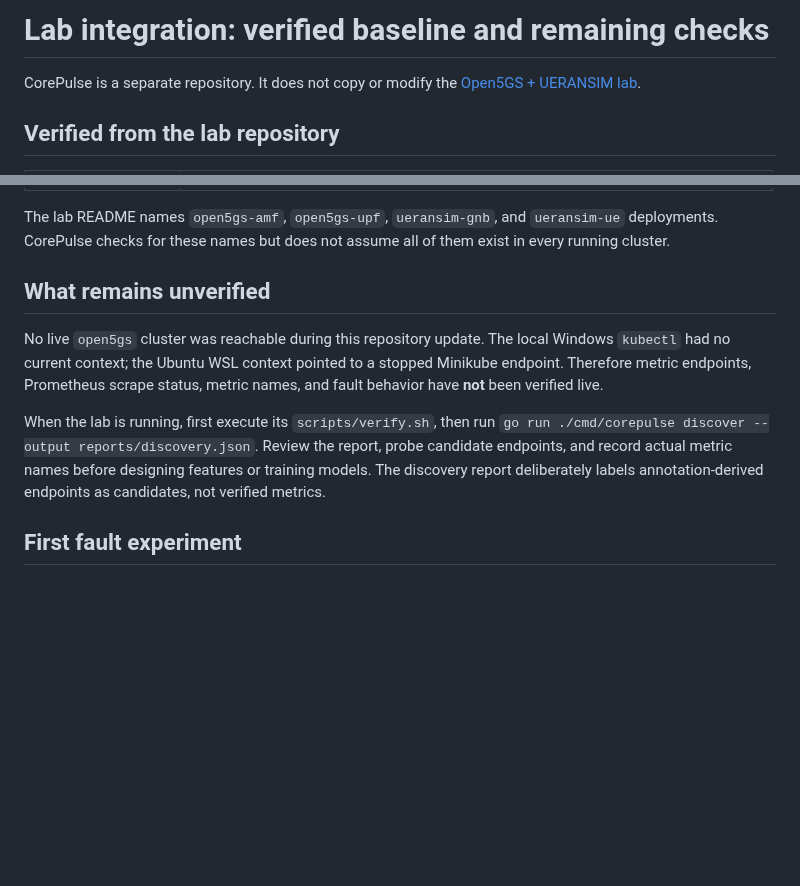
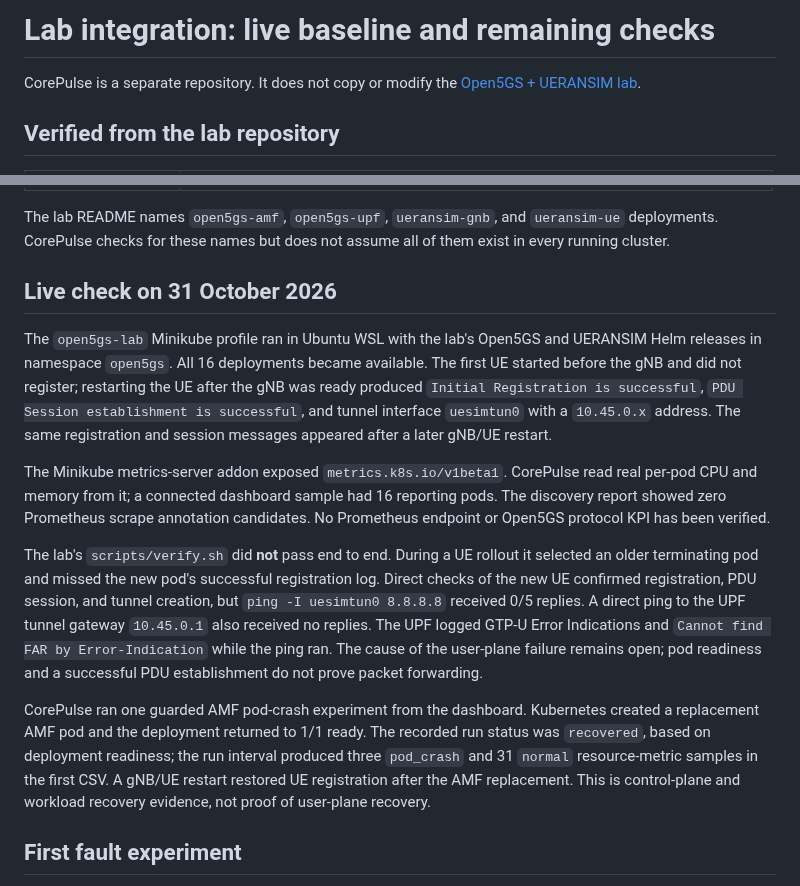
Before and after one commit to lazypanic999/CorePulse, a Markdown page: docs/lab-integration.md, 2 parts joined by grey strips. Rendered like a GitHub page; blank space fills up the shorter version.

```diff
--- a/docs/lab-integration.md
+++ b/docs/lab-integration.md
@@ -1,4 +1,4 @@
-# Lab integration: verified baseline and remaining checks
+# Lab integration: live baseline and remaining checks
 
 CorePulse is a separate repository. It does not copy or modify the [Open5GS + UERANSIM lab](https://github.com/lazypanic999/open5gs-ueransim-kubernetes).
 
@@ -16,11 +16,15 @@ CorePulse is a separate repository. It does not copy or modify the [Open5GS + UE
 
 The lab README names `open5gs-amf`, `open5gs-upf`, `ueransim-gnb`, and `ueransim-ue` deployments. CorePulse checks for these names but does not assume all of them exist in every running cluster.
 
-## What remains unverified
+## Live check on 31 October 2026
 
-No live `open5gs` cluster was reachable during this repository update. The local Windows `kubectl` had no current context; the Ubuntu WSL context pointed to a stopped Minikube endpoint. Therefore metric endpoints, Prometheus scrape status, metric names, and fault behavior have **not** been verified live.
+The `open5gs-lab` Minikube profile ran in Ubuntu WSL with the lab's Open5GS and UERANSIM Helm releases in namespace `open5gs`. All 16 deployments became available. The first UE started before the gNB and did not register; restarting the UE after the gNB was ready produced `Initial Registration is successful`, `PDU Session establishment is successful`, and tunnel interface `uesimtun0` with a `10.45.0.x` address. The same registration and session messages appeared after a later gNB/UE restart.
 
-When the lab is running, first execute its `scripts/verify.sh`, then run `go run ./cmd/corepulse discover --output reports/discovery.json`. Review the report, probe candidate endpoints, and record actual metric names before designing features or training models. The discovery report deliberately labels annotation-derived endpoints as candidates, not verified metrics.
+The Minikube metrics-server addon exposed `metrics.k8s.io/v1beta1`. CorePulse read real per-pod CPU and memory from it; a connected dashboard sample had 16 reporting pods. The discovery report showed zero Prometheus scrape annotation candidates. No Prometheus endpoint or Open5GS protocol KPI has been verified.
+
+The lab's `scripts/verify.sh` did **not** pass end to end. During a UE rollout it selected an older terminating pod and missed the new pod's successful registration log. Direct checks of the new UE confirmed registration, PDU session, and tunnel creation, but `ping -I uesimtun0 8.8.8.8` received 0/5 replies. A direct ping to the UPF tunnel gateway `10.45.0.1` also received no replies. The UPF logged GTP-U Error Indications and `Cannot find FAR by Error-Indication` while the ping ran. The cause of the user-plane failure remains open; pod readiness and a successful PDU establishment do not prove packet forwarding.
+
+CorePulse ran one guarded AMF pod-crash experiment from the dashboard. Kubernetes created a replacement AMF pod and the deployment returned to 1/1 ready. The recorded run status was `recovered`, based on deployment readiness; the run interval produced three `pod_crash` and 31 `normal` resource-metric samples in the first CSV. A gNB/UE restart restored UE registration after the AMF replacement. This is control-plane and workload recovery evidence, not proof of user-plane recovery.
 
 ## First fault experiment
 
```
Also changed, not shown: README.md (+15 -8 lines), docs/telemetry-and-dataset.md (added, +15 -0 lines), assets/dashboard-live-full.jpg (added), 11 other files.
